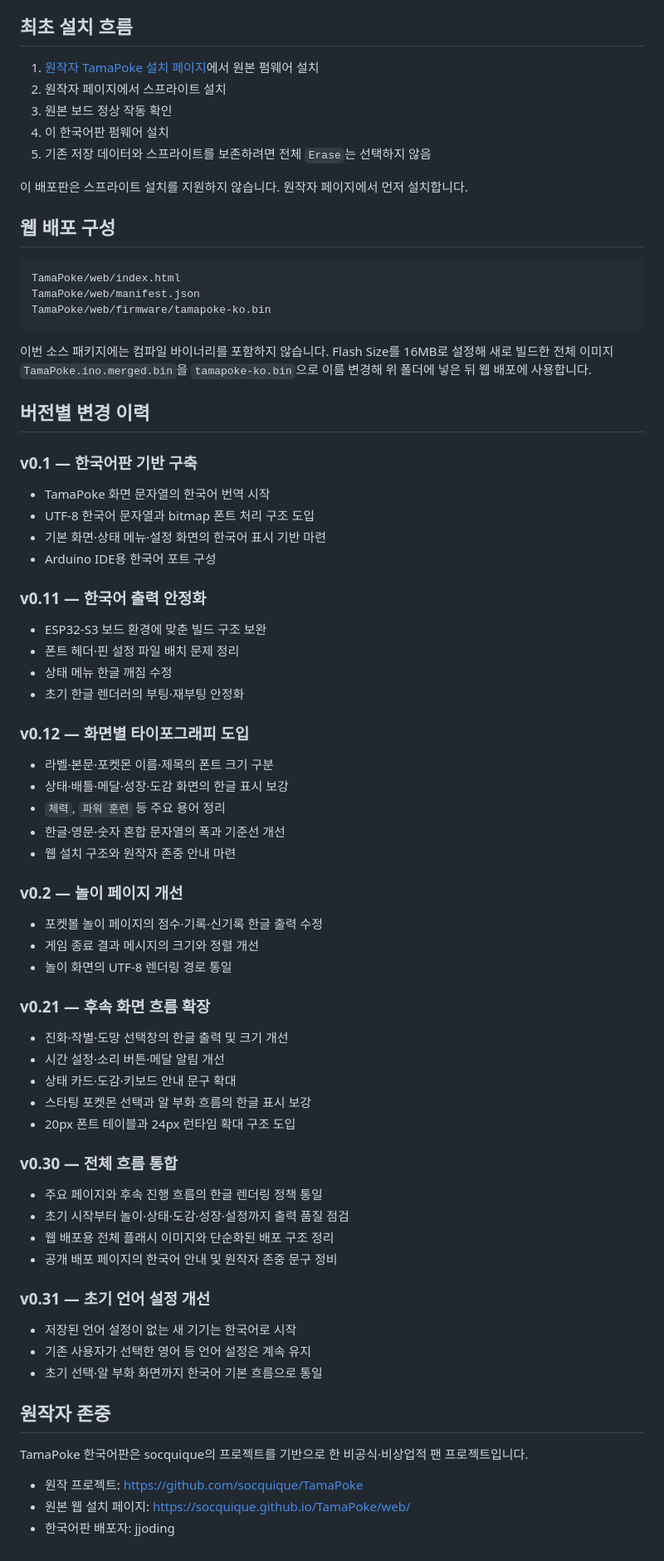
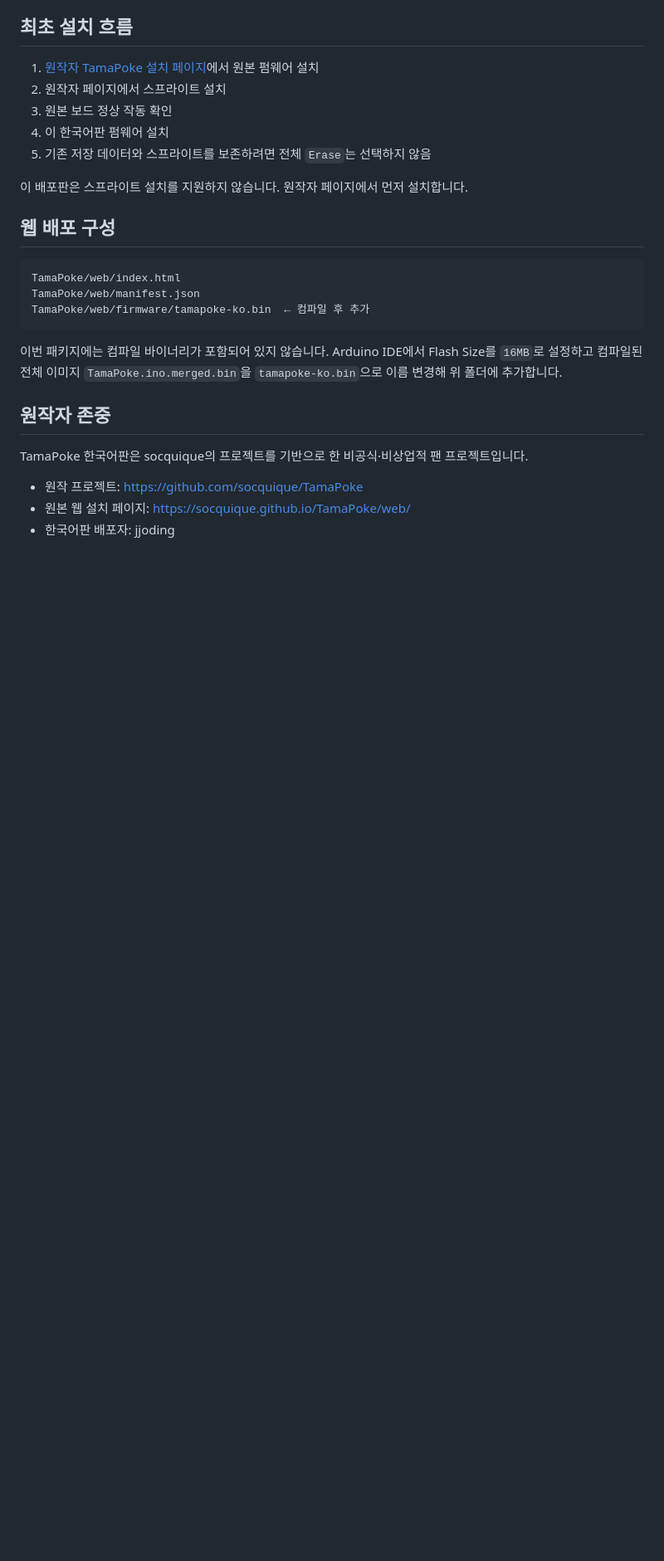
Before and after one commit to jjoding/tamapoke-ko, a Markdown page: README.md, the part around one of its changes. Shown at 83% size. Rendered like a GitHub page; blank space fills up the shorter version.

````diff
--- a/README.md
+++ b/README.md
@@ -33,61 +78,12 @@
 ```text
 TamaPoke/web/index.html
 TamaPoke/web/manifest.json
-TamaPoke/web/firmware/tamapoke-ko.bin
+TamaPoke/web/firmware/tamapoke-ko.bin  ← 컴파일 후 추가
 ```
 
-이번 소스 패키지에는 컴파일 바이너리를 포함하지 않습니다. Flash Size를 16MB로 설정해 새로 빌드한 전체 이미지 `TamaPoke.ino.merged.bin`을 `tamapoke-ko.bin`으로 이름 변경해 위 폴더에 넣은 뒤 웹 배포에 사용합니다.
-
-## 버전별 변경 이력
-
-### v0.1 — 한국어판 기반 구축
-
-- TamaPoke 화면 문자열의 한국어 번역 시작
-- UTF-8 한국어 문자열과 bitmap 폰트 처리 구조 도입
-- 기본 화면·상태 메뉴·설정 화면의 한국어 표시 기반 마련
-- Arduino IDE용 한국어 포트 구성
-
-### v0.11 — 한국어 출력 안정화
-
-- ESP32-S3 보드 환경에 맞춘 빌드 구조 보완
-- 폰트 헤더·핀 설정 파일 배치 문제 정리
-- 상태 메뉴 한글 깨짐 수정
-- 초기 한글 렌더러의 부팅·재부팅 안정화
-
-### v0.12 — 화면별 타이포그래피 도입
-
-- 라벨·본문·포켓몬 이름·제목의 폰트 크기 구분
-- 상태·배틀·메달·성장·도감 화면의 한글 표시 보강
-- `체력`, `파워 훈련` 등 주요 용어 정리
-- 한글·영문·숫자 혼합 문자열의 폭과 기준선 개선
-- 웹 설치 구조와 원작자 존중 안내 마련
-
-### v0.2 — 놀이 페이지 개선
-
-- 포켓볼 놀이 페이지의 점수·기록·신기록 한글 출력 수정
-- 게임 종료 결과 메시지의 크기와 정렬 개선
-- 놀이 화면의 UTF-8 렌더링 경로 통일
-
-### v0.21 — 후속 화면 흐름 확장
-
-- 진화·작별·도망 선택창의 한글 출력 및 크기 개선
-- 시간 설정·소리 버튼·메달 알림 개선
-- 상태 카드·도감·키보드 안내 문구 확대
-- 스타팅 포켓몬 선택과 알 부화 흐름의 한글 표시 보강
-- 20px 폰트 테이블과 24px 런타임 확대 구조 도입
-
-### v0.30 — 전체 흐름 통합
-
-- 주요 페이지와 후속 진행 흐름의 한글 렌더링 정책 통일
-- 초기 시작부터 놀이·상태·도감·성장·설정까지 출력 품질 점검
-- 웹 배포용 전체 플래시 이미지와 단순화된 배포 구조 정리
-- 공개 배포 페이지의 한국어 안내 및 원작자 존중 문구 정비
-
-### v0.31 — 초기 언어 설정 개선
-
-- 저장된 언어 설정이 없는 새 기기는 한국어로 시작
-- 기존 사용자가 선택한 영어 등 언어 설정은 계속 유지
-- 초기 선택·알 부화 화면까지 한국어 기본 흐름으로 통일
+이번 패키지에는 컴파일 바이너리가 포함되어 있지 않습니다. Arduino IDE에서
+Flash Size를 `16MB`로 설정하고 컴파일된 전체 이미지
+`TamaPoke.ino.merged.bin`을 `tamapoke-ko.bin`으로 이름 변경해 위 폴더에 추가합니다.
 
 ## 원작자 존중
 
````
Also changed, not shown: other parts of README.md (+53 -8 lines).
